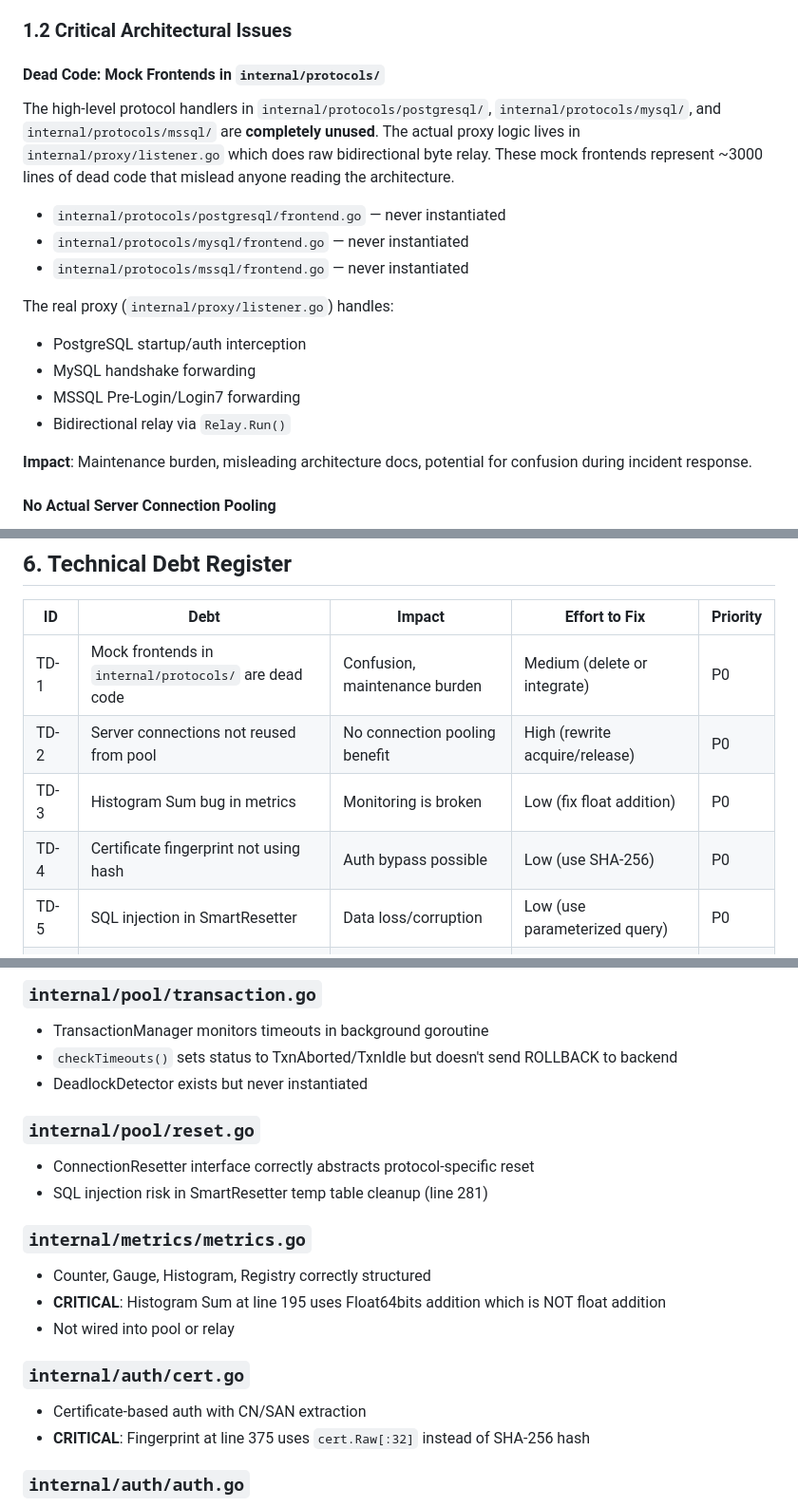
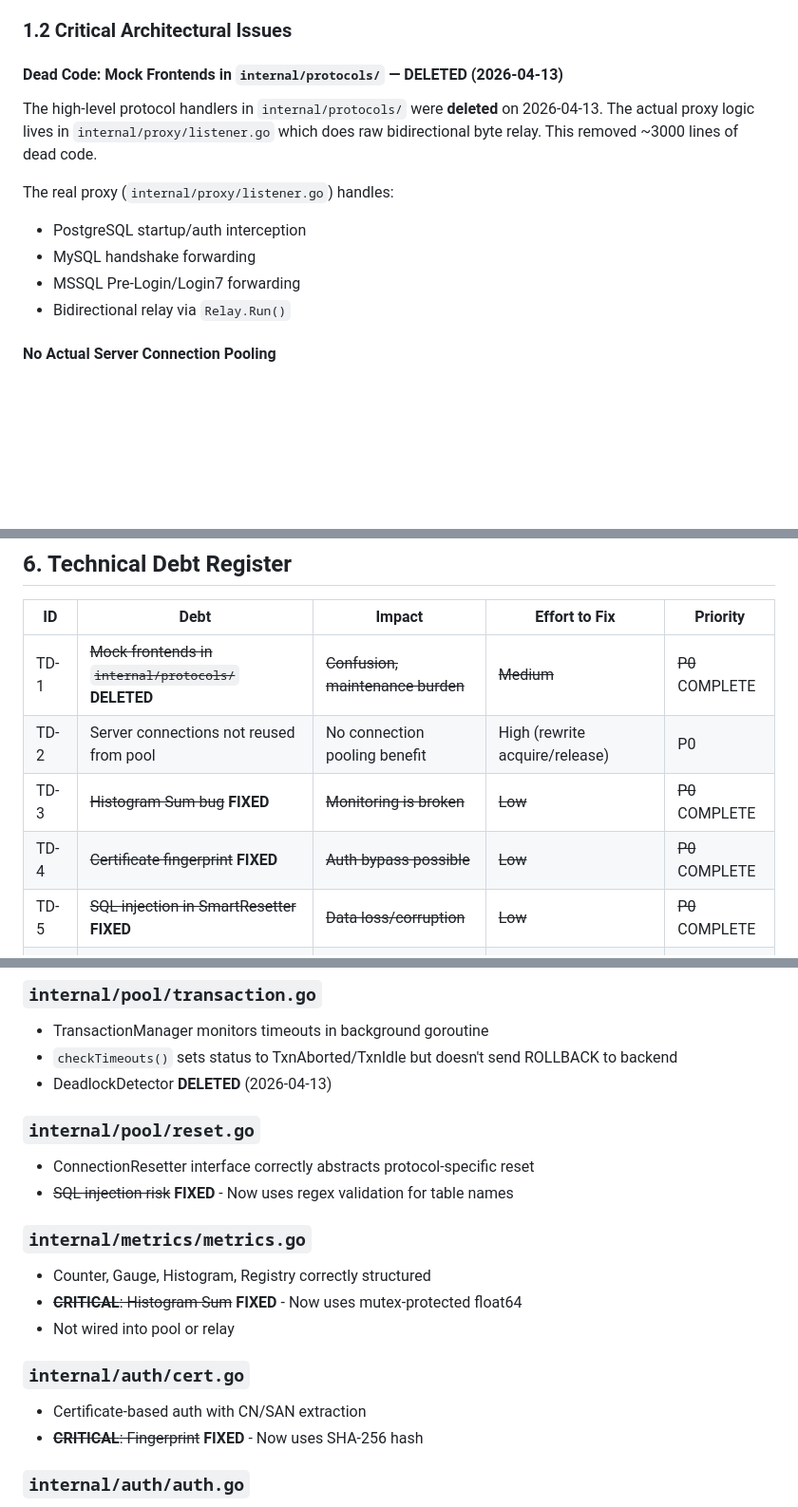
Before and after one commit to GeryonProxy/geryon, a Markdown page: .project/ANALYSIS.md, 3 parts joined by grey strips. Shown at 95% size. GitHub-like rendering; blank space fills up the shorter version.

```diff
--- a/.project/ANALYSIS.md
+++ b/.project/ANALYSIS.md
@@ -19,20 +19,14 @@ The codebase is ~70% complete with ~30% being stubs, mocks, or incomplete implem
 
 ### 1.2 Critical Architectural Issues
 
-#### Dead Code: Mock Frontends in `internal/protocols/`
-The high-level protocol handlers in `internal/protocols/postgresql/`, `internal/protocols/mysql/`, and `internal/protocols/mssql/` are **completely unused**. The actual proxy logic lives in `internal/proxy/listener.go` which does raw bidirectional byte relay. These mock frontends represent ~3000 lines of dead code that mislead anyone reading the architecture.
-
-- `internal/protocols/postgresql/frontend.go` — never instantiated
-- `internal/protocols/mysql/frontend.go` — never instantiated
-- `internal/protocols/mssql/frontend.go` — never instantiated
+#### Dead Code: Mock Frontends in `internal/protocols/` — DELETED (2026-04-13)
+The high-level protocol handlers in `internal/protocols/` were **deleted** on 2026-04-13. The actual proxy logic lives in `internal/proxy/listener.go` which does raw bidirectional byte relay. This removed ~3000 lines of dead code.
 
 The real proxy (`internal/proxy/listener.go`) handles:
 - PostgreSQL startup/auth interception
 - MySQL handshake forwarding
 - MSSQL Pre-Login/Login7 forwarding
 - Bidirectional relay via `Relay.Run()`
-
-**Impact**: Maintenance burden, misleading architecture docs, potential for confusion during incident response.
 
 #### No Actual Server Connection Pooling
 `internal/pool/pool.go` manages a `servers` slice but `Acquire()` in the strategy implementations may create new TCP connections rather than reusing existing ones from the pool. The `BackendConnection` struct has `LastUsed` and `InUse` fields suggesting connection reuse, but the actual relay in `listener.go` creates direct connections to backends.
@@ -181,11 +173,11 @@ This takes the first 32 bytes of the raw certificate DER, NOT a SHA-256 hash. Tw
 
 | ID | Debt | Impact | Effort to Fix | Priority |
 |---|---|---|---|---|
-| TD-1 | Mock frontends in `internal/protocols/` are dead code | Confusion, maintenance burden | Medium (delete or integrate) | P0 |
+| TD-1 | ~~Mock frontends in `internal/protocols/`~~ **DELETED** | ~~Confusion, maintenance burden~~ | ~~Medium~~ | ~~P0~~ COMPLETE |
 | TD-2 | Server connections not reused from pool | No connection pooling benefit | High (rewrite acquire/release) | P0 |
-| TD-3 | Histogram Sum bug in metrics | Monitoring is broken | Low (fix float addition) | P0 |
-| TD-4 | Certificate fingerprint not using hash | Auth bypass possible | Low (use SHA-256) | P0 |
-| TD-5 | SQL injection in SmartResetter | Data loss/corruption | Low (use parameterized query) | P0 |
+| TD-3 | ~~Histogram Sum bug~~ **FIXED** | ~~Monitoring is broken~~ | ~~Low~~ | ~~P0~~ COMPLETE |
+| TD-4 | ~~Certificate fingerprint~~ **FIXED** | ~~Auth bypass possible~~ | ~~Low~~ | ~~P0~~ COMPLETE |
+| TD-5 | ~~SQL injection in SmartResetter~~ **FIXED** | ~~Data loss/corruption~~ | ~~Low~~ | ~~P0~~ COMPLETE |
 | TD-6 | `checkTimeouts()` doesn't abort backend transactions | Orphaned transactions on backend | Medium | P1 |
 | TD-7 | Custom YAML parser is fragile | Config parsing failures on edge cases | High (switch to stdlib or robust parser) | P1 |
 | TD-8 | No auth rate limiting | DoS via auth exhaustion | Medium | P1 |
@@ -240,20 +232,20 @@ This takes the first 32 bytes of the raw certificate DER, NOT a SHA-256 hash. Tw
 ### `internal/pool/transaction.go`
 - TransactionManager monitors timeouts in background goroutine
 - `checkTimeouts()` sets status to TxnAborted/TxnIdle but doesn't send ROLLBACK to backend
-- DeadlockDetector exists but never instantiated
+- DeadlockDetector **DELETED** (2026-04-13)
 
 ### `internal/pool/reset.go`
 - ConnectionResetter interface correctly abstracts protocol-specific reset
-- SQL injection risk in SmartResetter temp table cleanup (line 281)
+- ~~SQL injection risk~~ **FIXED** - Now uses regex validation for table names
 
 ### `internal/metrics/metrics.go`
 - Counter, Gauge, Histogram, Registry correctly structured
-- **CRITICAL**: Histogram Sum at line 195 uses Float64bits addition which is NOT float addition
+- ~~**CRITICAL**: Histogram Sum~~ **FIXED** - Now uses mutex-protected float64
 - Not wired into pool or relay
 
 ### `internal/auth/cert.go`
 - Certificate-based auth with CN/SAN extraction
-- **CRITICAL**: Fingerprint at line 375 uses `cert.Raw[:32]` instead of SHA-256 hash
+- ~~**CRITICAL**: Fingerprint~~ **FIXED** - Now uses SHA-256 hash
 
 ### `internal/auth/auth.go`
 - SCRAM-SHA-256 implementation with hand-rolled PBKDF2
```
Also changed, not shown: other parts of .project/ANALYSIS.md (+11 -13 lines).
